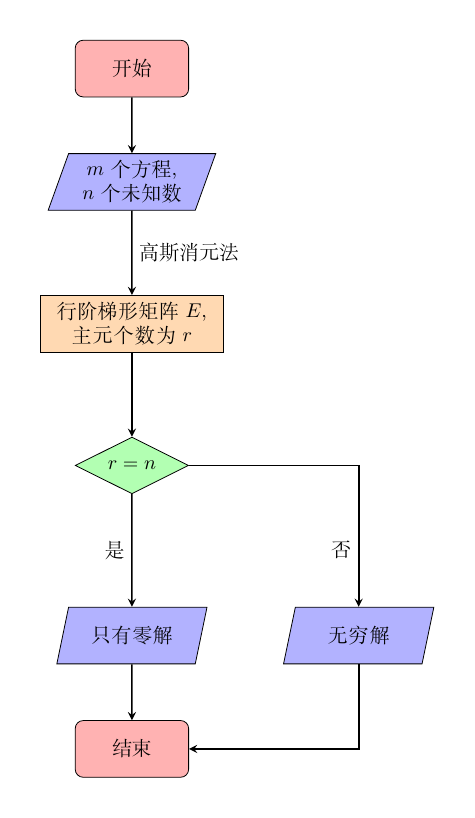
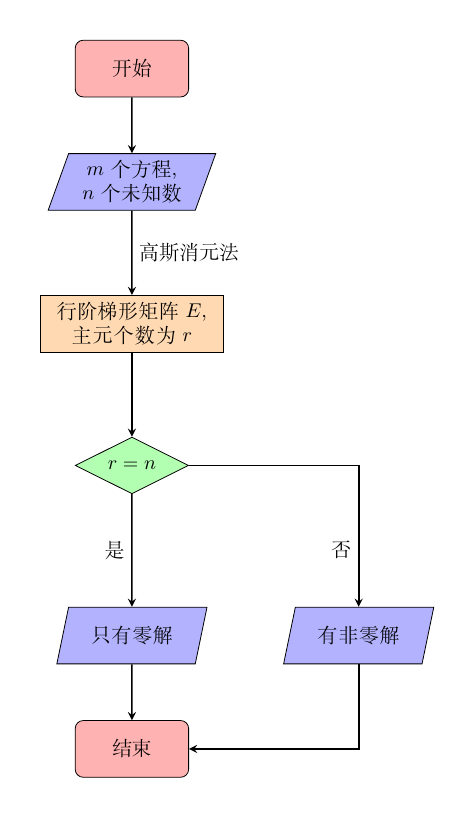
Before and after one commit to wvqusrai/linear_equations_noSolution, a LaTeX figure (Ax=0.tex): the whole page. Compiled offline with XeLaTeX.

Commit message:
no message

```diff
--- a/Ax=0.tex
+++ b/Ax=0.tex
@@ -16,7 +16,7 @@
 \node (pro-ref) [process, below of=in,yshift=-0.5cm] {行阶梯形矩阵$E$,\\主元个数为$r$};
 \node (dec-rn) [decision, below of=pro-ref,yshift=-0.5cm] {$r=n$};
 \node (out-unique-solution)[io, below of=dec-rn,yshift=-1cm]{只有零解};
-\node (out-infinity-solution)[io, right of=out-unique-solution,xshift=2cm]{无穷解};
+\node (out-infinity-solution)[io, right of=out-unique-solution,xshift=2cm]{有非零解};
 \node (stop) [startstop, below of=out-unique-solution] {结束};
 
 \draw [arrow] (start) -- (in);
```
Also changed, not shown: Ax=0.pdf, 3 other files.
